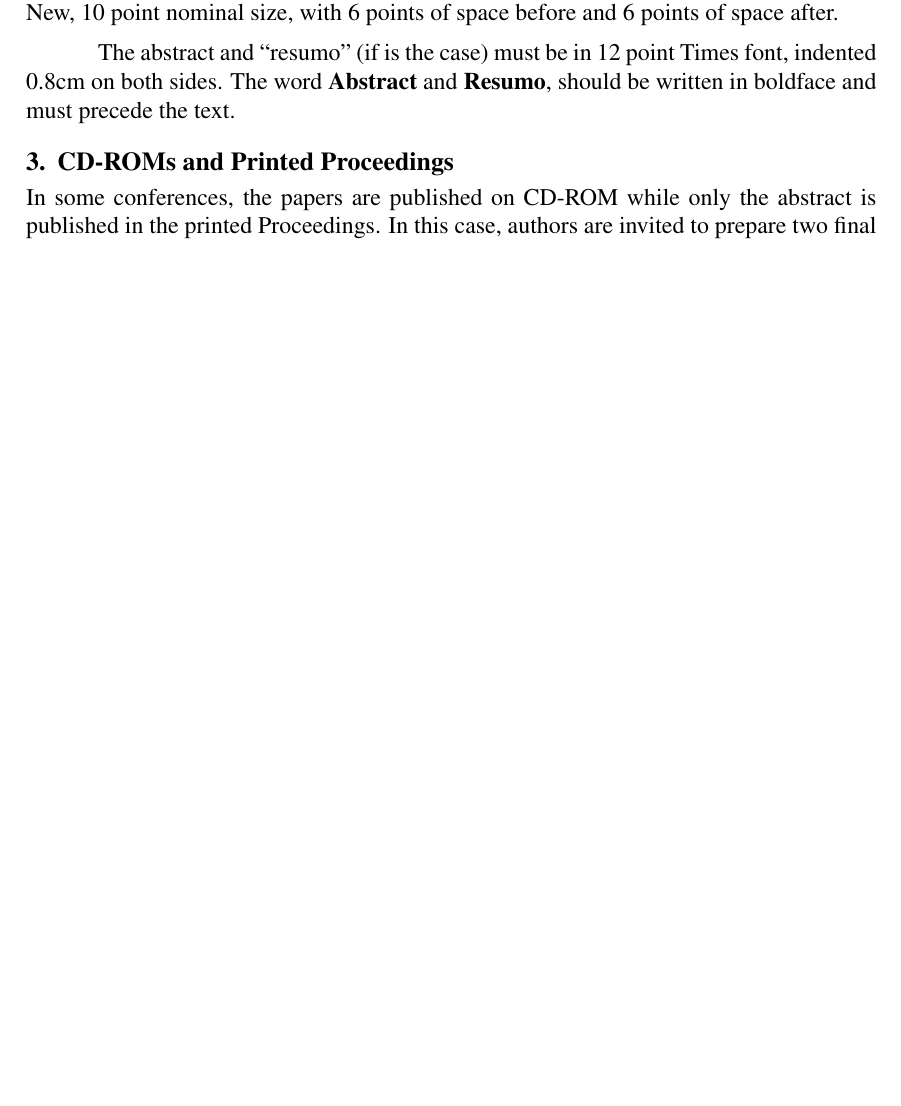
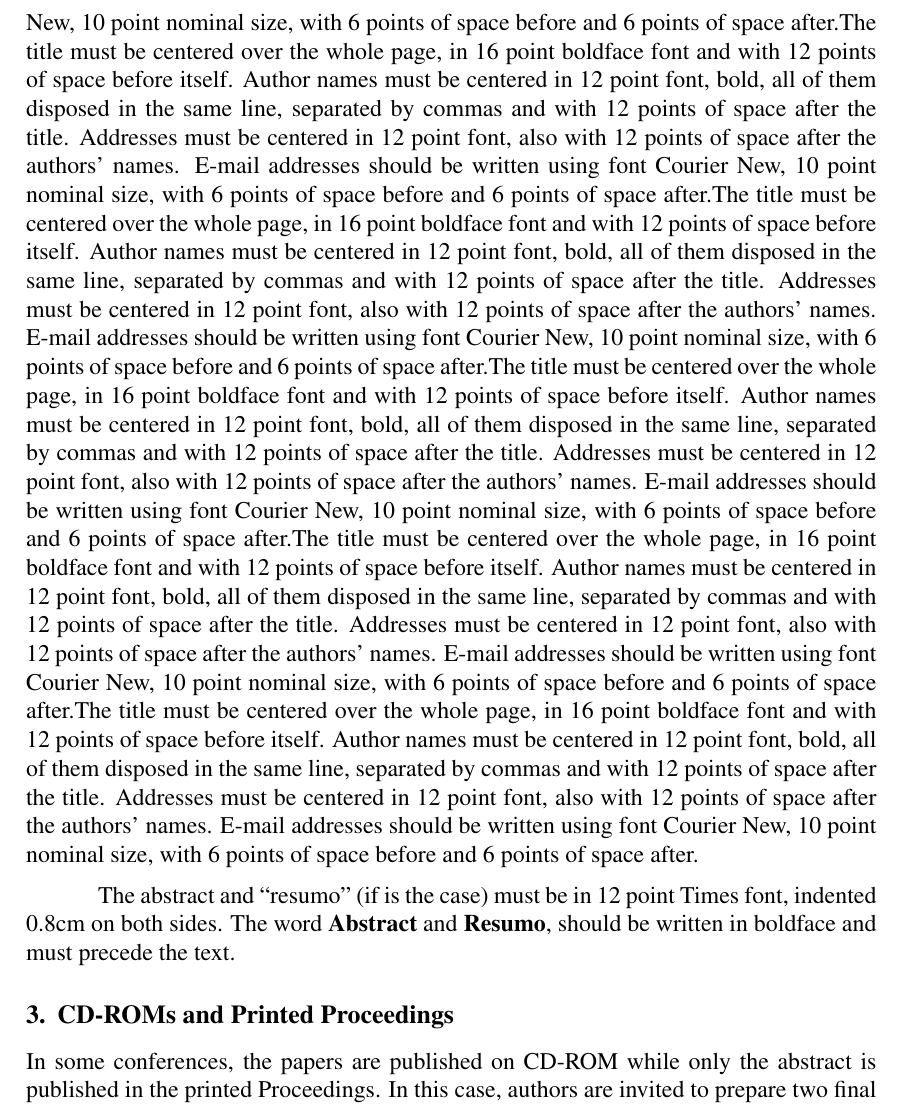
Before and after one commit to sergiomnds/exemplo-tcc, a LaTeX paper (article/main.tex, which reads article/sections/4_first_page.tex): part of page 2 of 4, cut so that both start at the same text, the shorter picture padded with empty space. Compiled offline with pdfLaTeX.

Commit message:
Update 4_first_page.tex

```diff
--- a/article/sections/4_first_page.tex
+++ b/article/sections/4_first_page.tex
@@ -9,6 +9,41 @@ them disposed in the same line, separated by commas and with 12 points of
 space after the title. Addresses must be centered in 12 point font, also with
 12 points of space after the authors' names. E-mail addresses should be
 written using font Courier New, 10 point nominal size, with 6 points of space
+before and 6 points of space after.The title must be centered
+over the whole page, in 16 point boldface font and with 12 points of space
+before itself. Author names must be centered in 12 point font, bold, all of
+them disposed in the same line, separated by commas and with 12 points of
+space after the title. Addresses must be centered in 12 point font, also with
+12 points of space after the authors' names. E-mail addresses should be
+written using font Courier New, 10 point nominal size, with 6 points of space
+before and 6 points of space after.The title must be centered
+over the whole page, in 16 point boldface font and with 12 points of space
+before itself. Author names must be centered in 12 point font, bold, all of
+them disposed in the same line, separated by commas and with 12 points of
+space after the title. Addresses must be centered in 12 point font, also with
+12 points of space after the authors' names. E-mail addresses should be
+written using font Courier New, 10 point nominal size, with 6 points of space
+before and 6 points of space after.The title must be centered
+over the whole page, in 16 point boldface font and with 12 points of space
+before itself. Author names must be centered in 12 point font, bold, all of
+them disposed in the same line, separated by commas and with 12 points of
+space after the title. Addresses must be centered in 12 point font, also with
+12 points of space after the authors' names. E-mail addresses should be
+written using font Courier New, 10 point nominal size, with 6 points of space
+before and 6 points of space after.The title must be centered
+over the whole page, in 16 point boldface font and with 12 points of space
+before itself. Author names must be centered in 12 point font, bold, all of
+them disposed in the same line, separated by commas and with 12 points of
+space after the title. Addresses must be centered in 12 point font, also with
+12 points of space after the authors' names. E-mail addresses should be
+written using font Courier New, 10 point nominal size, with 6 points of space
+before and 6 points of space after.The title must be centered
+over the whole page, in 16 point boldface font and with 12 points of space
+before itself. Author names must be centered in 12 point font, bold, all of
+them disposed in the same line, separated by commas and with 12 points of
+space after the title. Addresses must be centered in 12 point font, also with
+12 points of space after the authors' names. E-mail addresses should be
+written using font Courier New, 10 point nominal size, with 6 points of space
 before and 6 points of space after.
 
 The abstract and ``resumo'' (if is the case) must be in 12 point Times font,
```
